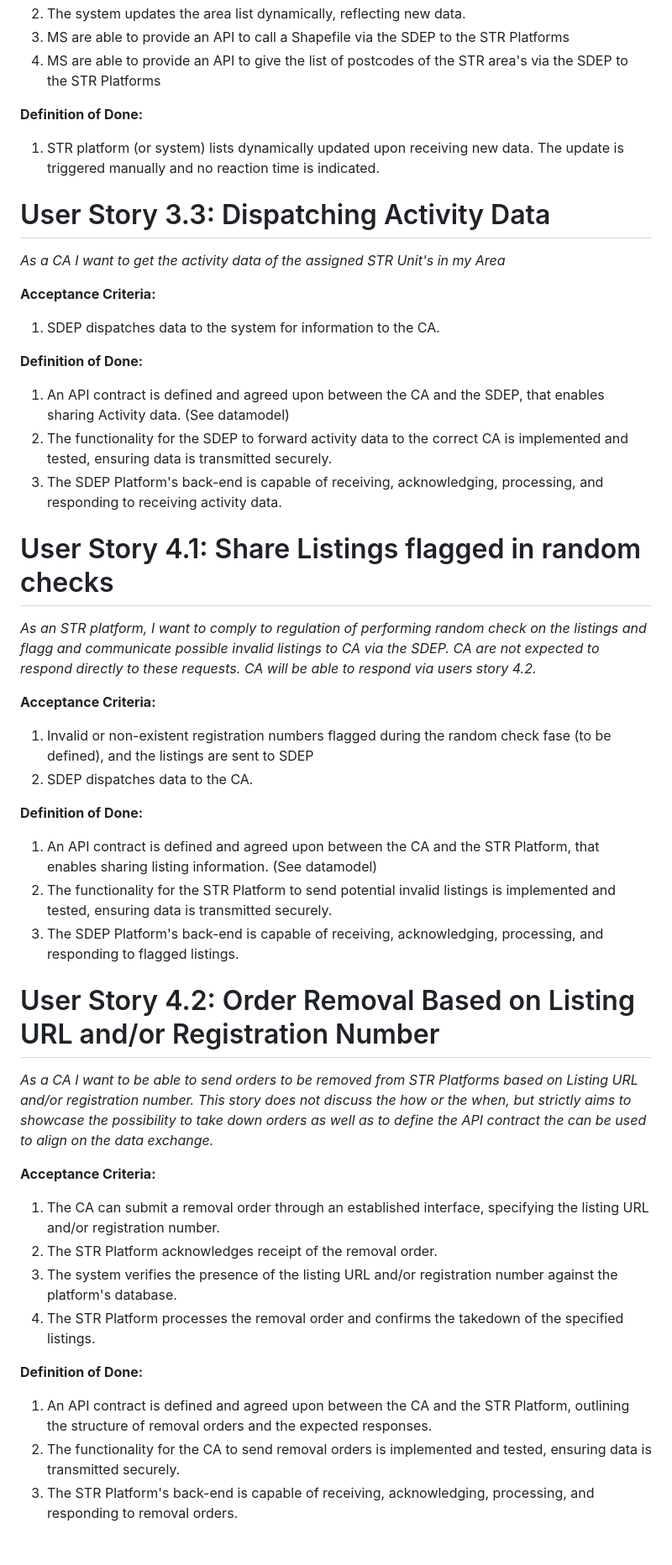
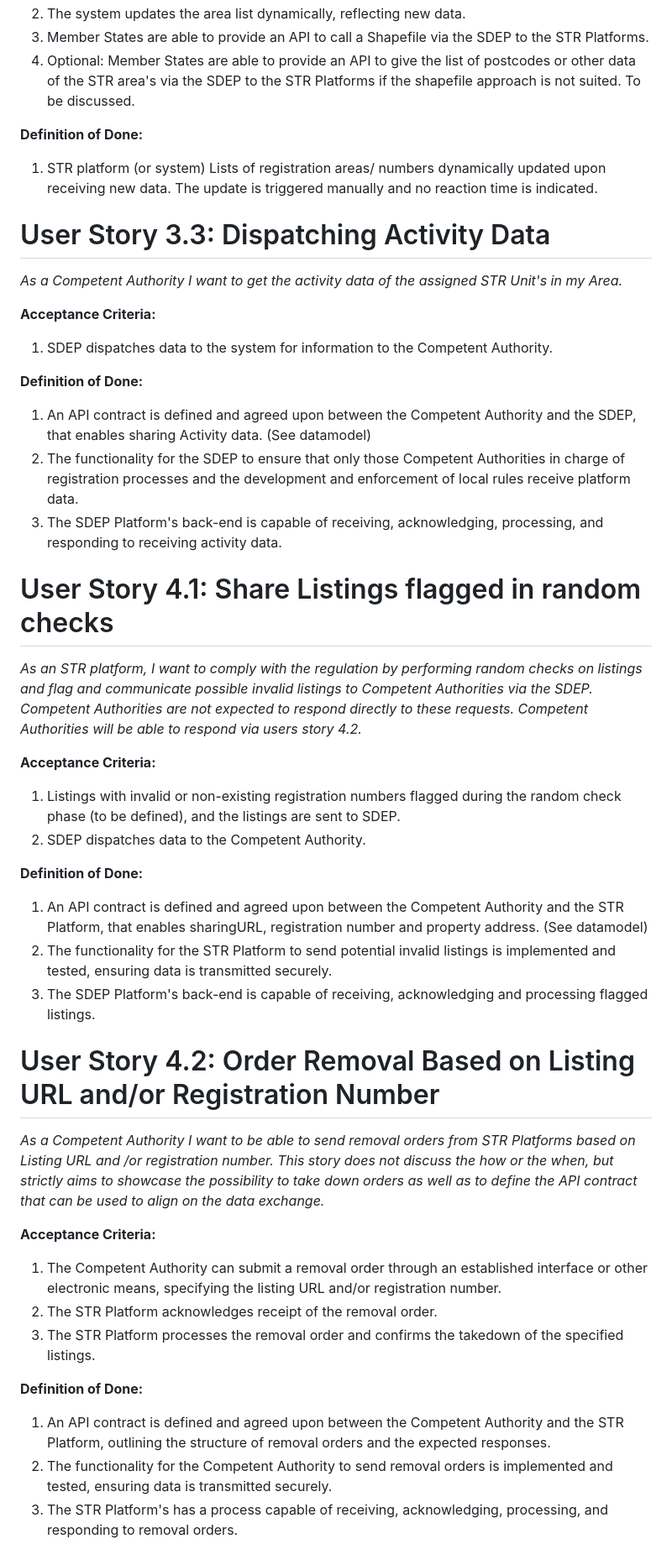
Before and after one commit to SEMICeu/STR-AP, a Markdown page: prototype/userstories.md, the part around the change printed below. Shown: that part at 84% size. Drawn GitHub-style.

```diff
--- a/prototype/userstories.md
+++ b/prototype/userstories.md
@@ -53,48 +54,46 @@
 2. The system updates the area list dynamically, reflecting new data.
-3. MS are able to provide an API to call a Shapefile via the SDEP to the STR Platforms
-4. MS are able to provide an API to give the list of postcodes of the STR area's via the SDEP to the STR Platforms
+3. Member States are able to provide an API to call a Shapefile via the SDEP to the STR Platforms.
+4. Optional: Member States are able to provide an API to give the list of postcodes or other data of the STR area's via the SDEP to the STR Platforms if the shapefile approach is not suited. To be discussed.
 
 **Definition of Done:**
-1. STR platform (or system) lists dynamically updated upon receiving new data. The update is triggered manually and no reaction time is indicated.
+1. STR platform (or system) Lists of registration areas/ numbers dynamically updated upon receiving new data. The update is triggered manually and no reaction time is indicated.
 
 # User Story 3.3:  Dispatching Activity Data
 
-*As a CA I want to get the activity data of the assigned STR Unit's in my Area*
+*As a Competent Authority I want to get the activity data of the assigned STR Unit's in my Area.*
 
 **Acceptance Criteria:**
-1. SDEP dispatches data to the system for information to the CA.
+1. SDEP dispatches data to the system for information to the Competent Authority.
 
 **Definition of Done:**
-1. An API contract is defined and agreed upon between the CA and the SDEP, that enables sharing Activity data. (See datamodel)
-2. The functionality for the SDEP to forward activity data to the correct CA is implemented and tested, ensuring data is transmitted securely.
+1. An API contract is defined and agreed upon between the Competent Authority and the SDEP, that enables sharing Activity data. (See datamodel)
+2. The functionality for the SDEP to ensure that only those Competent Authorities in charge of registration processes and the development and enforcement of local rules receive platform data.
 3. The SDEP Platform's back-end is capable of receiving, acknowledging, processing, and responding to receiving activity data.
 
 # User Story 4.1: Share Listings flagged in random checks
 
-*As an STR platform, I want to comply to regulation of performing random check on the listings and flagg and communicate possible invalid listings to CA via the SDEP.
-CA are not expected to respond directly to these requests. CA will be able to respond via users story 4.2.*
+*As an STR platform, I want to comply with the regulation by performing random checks on listings and flag and communicate possible invalid listings to Competent Authorities via the SDEP.
+Competent Authorities are not expected to respond directly to these requests. Competent Authorities will be able to respond via users story 4.2.*
 
 **Acceptance Criteria:**
-1. Invalid or non-existent registration numbers flagged during the random check fase (to be defined), and the listings are sent to SDEP
-2. SDEP dispatches data to the CA.
+1. Listings with invalid or non-existing registration numbers flagged during the random check phase (to be defined), and the listings are sent to SDEP.
+2. SDEP dispatches data to the Competent Authority.
 
 **Definition of Done:**
-1. An API contract is defined and agreed upon between the CA and the STR Platform, that enables sharing listing information. (See datamodel)
+1. An API contract is defined and agreed upon between the Competent Authority and the STR Platform, that enables sharingURL, registration number and property address. (See datamodel)
 2. The functionality for the STR Platform to send potential invalid listings is implemented and tested, ensuring data is transmitted securely.
-3. The SDEP Platform's back-end is capable of receiving, acknowledging, processing, and responding to flagged listings.
+3. The SDEP Platform's back-end is capable of receiving, acknowledging and processing flagged listings.
 
 # User Story 4.2: Order Removal Based on Listing URL and/or Registration Number
 
-*As a CA I want to be able to send orders to be removed from STR Platforms based on Listing URL and/or registration number.
-This story does not discuss the how or the when, but strictly aims to showcase the possibility to take down orders as well as to define the API contract the can be used to align on the data exchange.*
+*As a Competent Authority I want to be able to send removal orders from STR Platforms based on Listing URL and /or registration number. This story does not discuss the how or the when, but strictly aims to showcase the possibility to take down orders as well as to define the API contract that can be used to align on the data exchange.*
 
 **Acceptance Criteria:**
-1. The CA can submit a removal order through an established interface, specifying the listing URL and/or registration number.
+1. The Competent Authority can submit a removal order through an established interface or other electronic means, specifying the listing URL and/or registration number.
 2. The STR Platform acknowledges receipt of the removal order.
-3. The system verifies the presence of the listing URL and/or registration number against the platform's database.
-4. The STR Platform processes the removal order and confirms the takedown of the specified listings.
+3. The STR Platform processes the removal order and confirms the takedown of the specified listings.
 
 **Definition of Done:**
-1. An API contract is defined and agreed upon between the CA and the STR Platform, outlining the structure of removal orders and the expected responses.
-2. The functionality for the CA to send removal orders is implemented and tested, ensuring data is transmitted securely.
-3. The STR Platform's back-end is capable of receiving, acknowledging, processing, and responding to removal orders.
+1. An API contract is defined and agreed upon between the Competent Authority and the STR Platform, outlining the structure of removal orders and the expected responses.
+2. The functionality for the Competent Authority to send removal orders is implemented and tested, ensuring data is transmitted securely.
+3. The STR Platform's has a process capable of receiving, acknowledging, processing, and responding to removal orders.
```
Also changed, not shown: other parts of prototype/userstories.md (+11 -10 lines).
